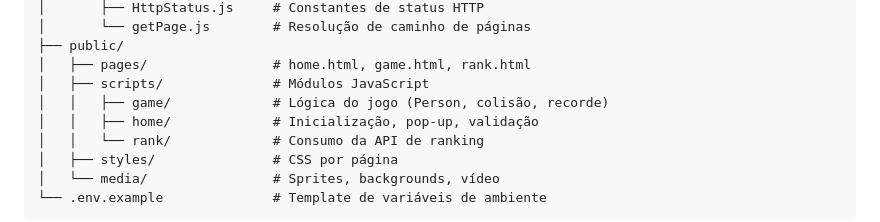
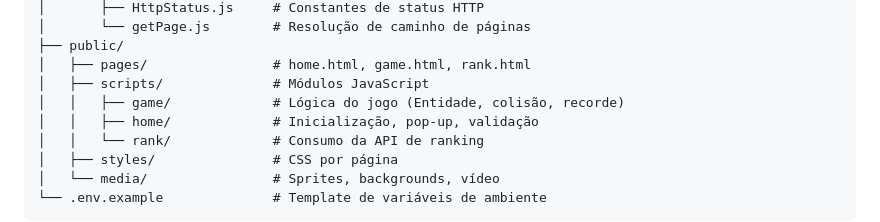
Before and after one commit to HenrBmp/EscapeFromGiddy, a Markdown page: README.md, the part around one of its changes. GitHub-like rendering.

```diff
--- a/README.md
+++ b/README.md
@@ -140,7 +140,7 @@ O servidor será iniciado em `http://localhost:8080`.
 ├── public/
 │   ├── pages/                # home.html, game.html, rank.html
 │   ├── scripts/              # Módulos JavaScript
-│   │   ├── game/             # Lógica do jogo (Person, colisão, recorde)
+│   │   ├── game/             # Lógica do jogo (Entidade, colisão, recorde)
 │   │   ├── home/             # Inicialização, pop-up, validação
 │   │   └── rank/             # Consumo da API de ranking
 │   ├── styles/               # CSS por página
```
Also changed, not shown: other parts of README.md (+1 -1 lines).
